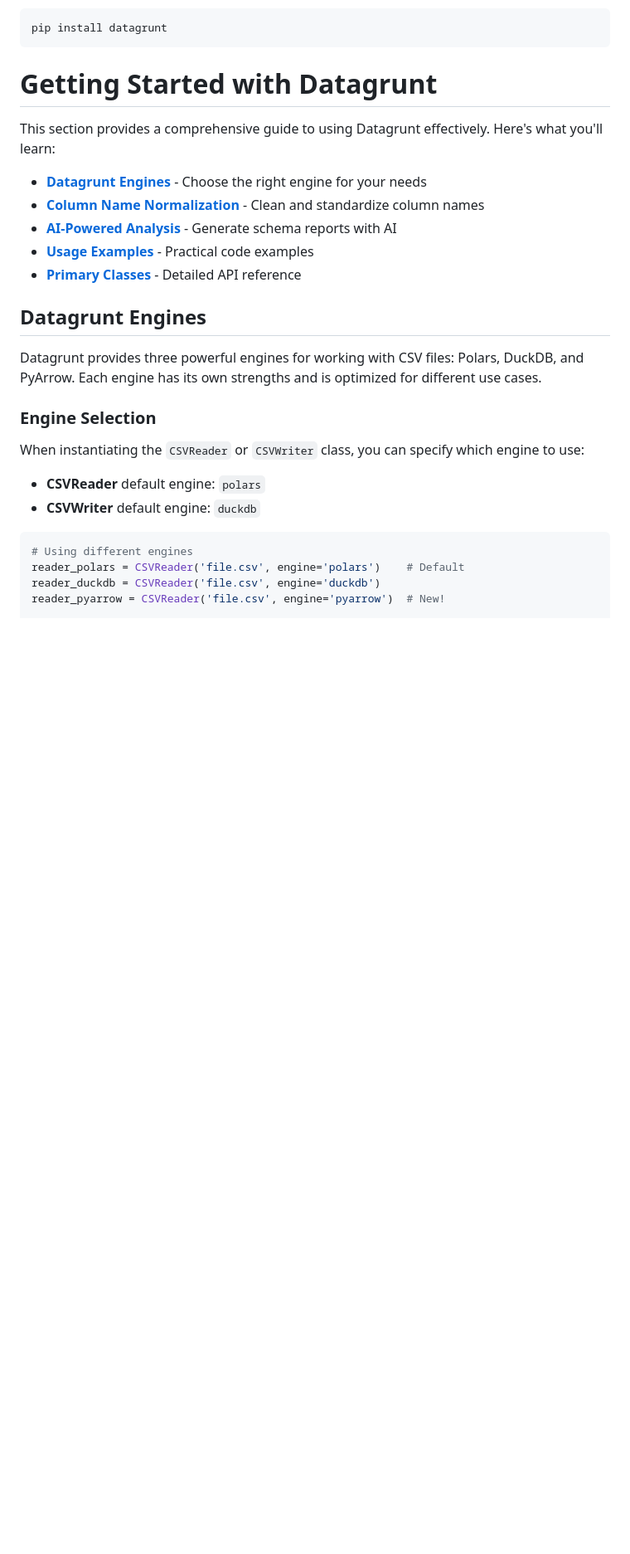
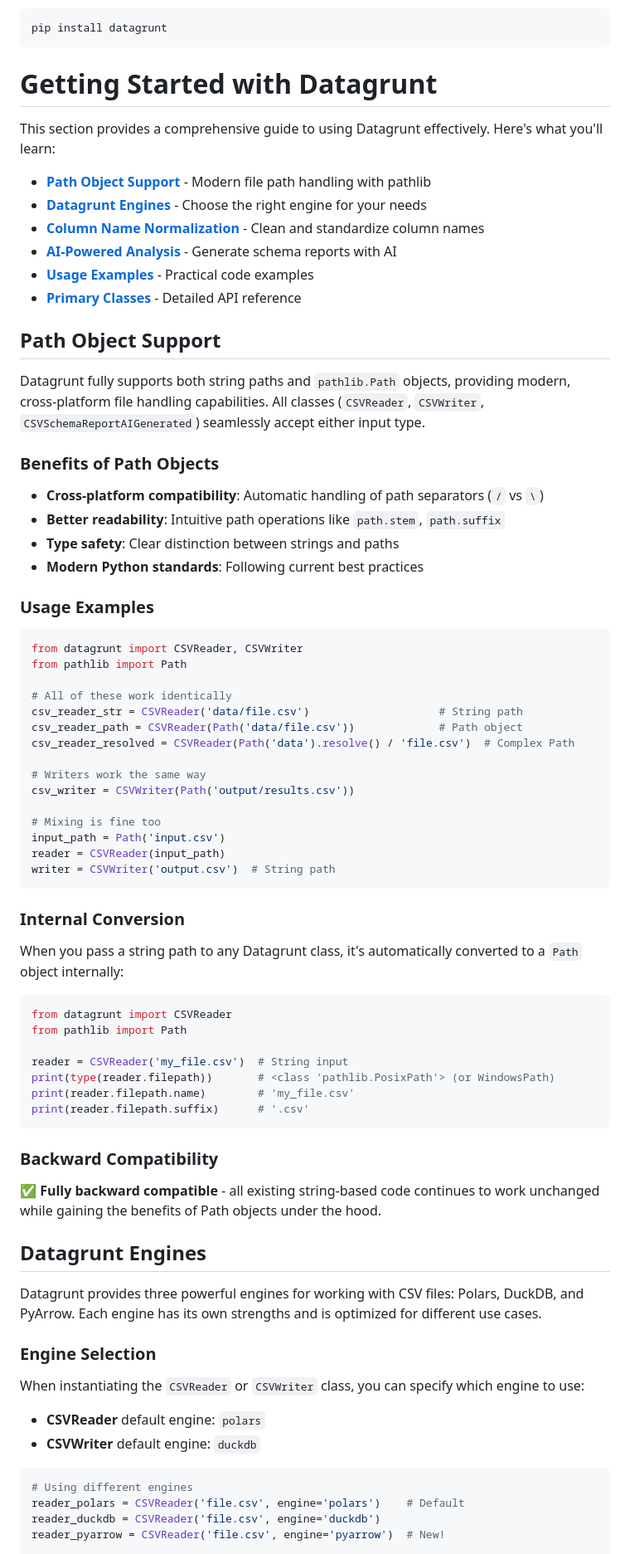
Before and after one commit to pmgraham/datagrunt, a Markdown page: docs/README.md, the part around one of its changes. Shown at 83% size. Rendered like a GitHub page; blank space fills up the shorter version.

Commit message:
update documentation with pathlib changes

````diff
--- a/docs/README.md
+++ b/docs/README.md
@@ -86,11 +87,58 @@ pip install datagrunt
 # Getting Started with Datagrunt
 This section provides a comprehensive guide to using Datagrunt effectively. Here's what you'll learn:
 
+- **[Path Object Support](#path-object-support)** - Modern file path handling with pathlib
 - **[Datagrunt Engines](#datagrunt-engines)** - Choose the right engine for your needs
 - **[Column Name Normalization](#normalizing-column-names)** - Clean and standardize column names
 - **[AI-Powered Analysis](#artificial-intelligence-features)** - Generate schema reports with AI
 - **[Usage Examples](#usage-examples)** - Practical code examples
 - **[Primary Classes](#primary-classes)** - Detailed API reference
+
+## Path Object Support
+
+Datagrunt fully supports both string paths and `pathlib.Path` objects, providing modern, cross-platform file handling capabilities. All classes (`CSVReader`, `CSVWriter`, `CSVSchemaReportAIGenerated`) seamlessly accept either input type.
+
+### Benefits of Path Objects
+- **Cross-platform compatibility**: Automatic handling of path separators (`/` vs `\`)
+- **Better readability**: Intuitive path operations like `path.stem`, `path.suffix`
+- **Type safety**: Clear distinction between strings and paths
+- **Modern Python standards**: Following current best practices
+
+### Usage Examples
+
+```python
+from datagrunt import CSVReader, CSVWriter
+from pathlib import Path
+
+# All of these work identically
+csv_reader_str = CSVReader('data/file.csv')                    # String path
+csv_reader_path = CSVReader(Path('data/file.csv'))             # Path object
+csv_reader_resolved = CSVReader(Path('data').resolve() / 'file.csv')  # Complex Path
+
+# Writers work the same way
+csv_writer = CSVWriter(Path('output/results.csv'))
+
+# Mixing is fine too
+input_path = Path('input.csv')
+reader = CSVReader(input_path)
+writer = CSVWriter('output.csv')  # String path
+```
+
+### Internal Conversion
+When you pass a string path to any Datagrunt class, it's automatically converted to a `Path` object internally:
+
+```python
+from datagrunt import CSVReader
+from pathlib import Path
+
+reader = CSVReader('my_file.csv')  # String input
+print(type(reader.filepath))       # <class 'pathlib.PosixPath'> (or WindowsPath)
+print(reader.filepath.name)        # 'my_file.csv'
+print(reader.filepath.suffix)      # '.csv'
+```
+
+### Backward Compatibility
+✅ **Fully backward compatible** - all existing string-based code continues to work unchanged while gaining the benefits of Path objects under the hood.
 
 ## Datagrunt Engines
 
````
Also changed, not shown: other parts of docs/README.md (+64 -19 lines), README.md (+15 -7 lines).
